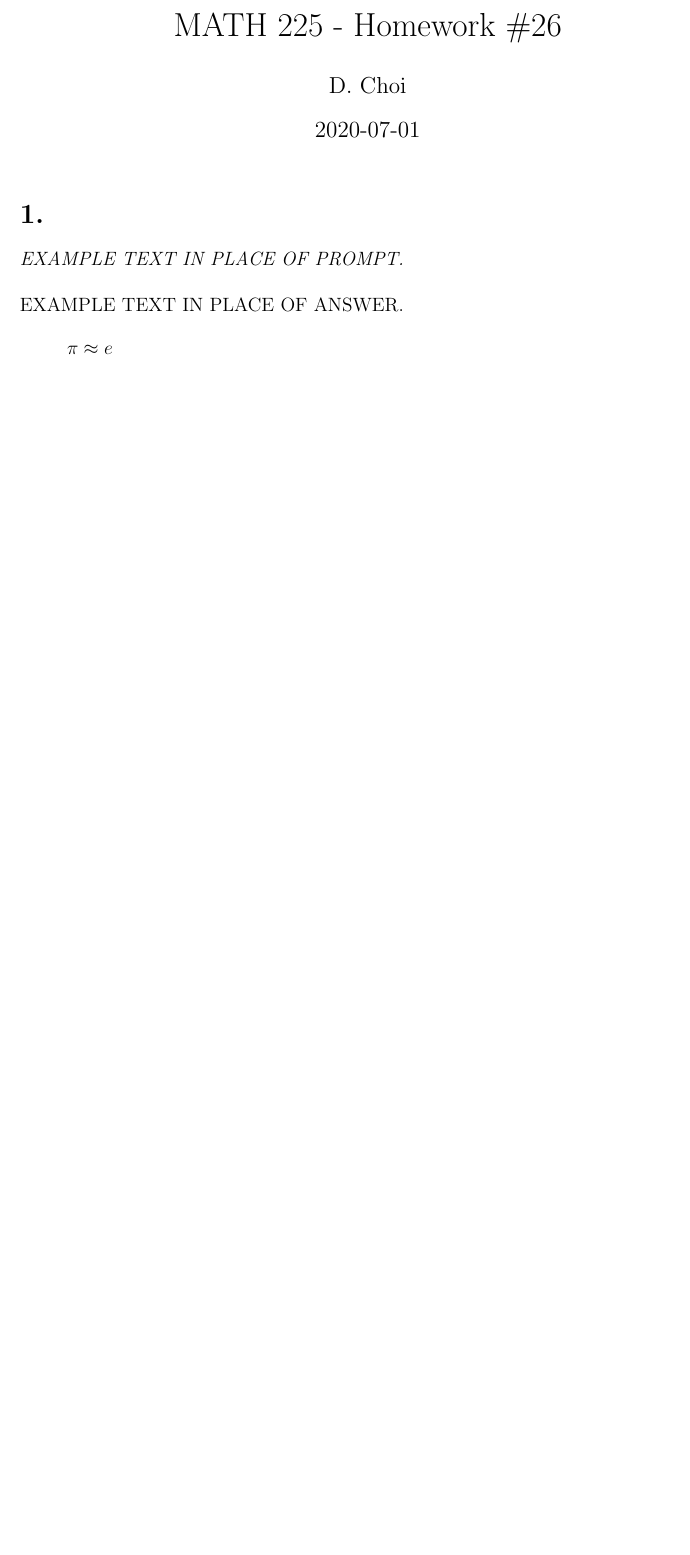
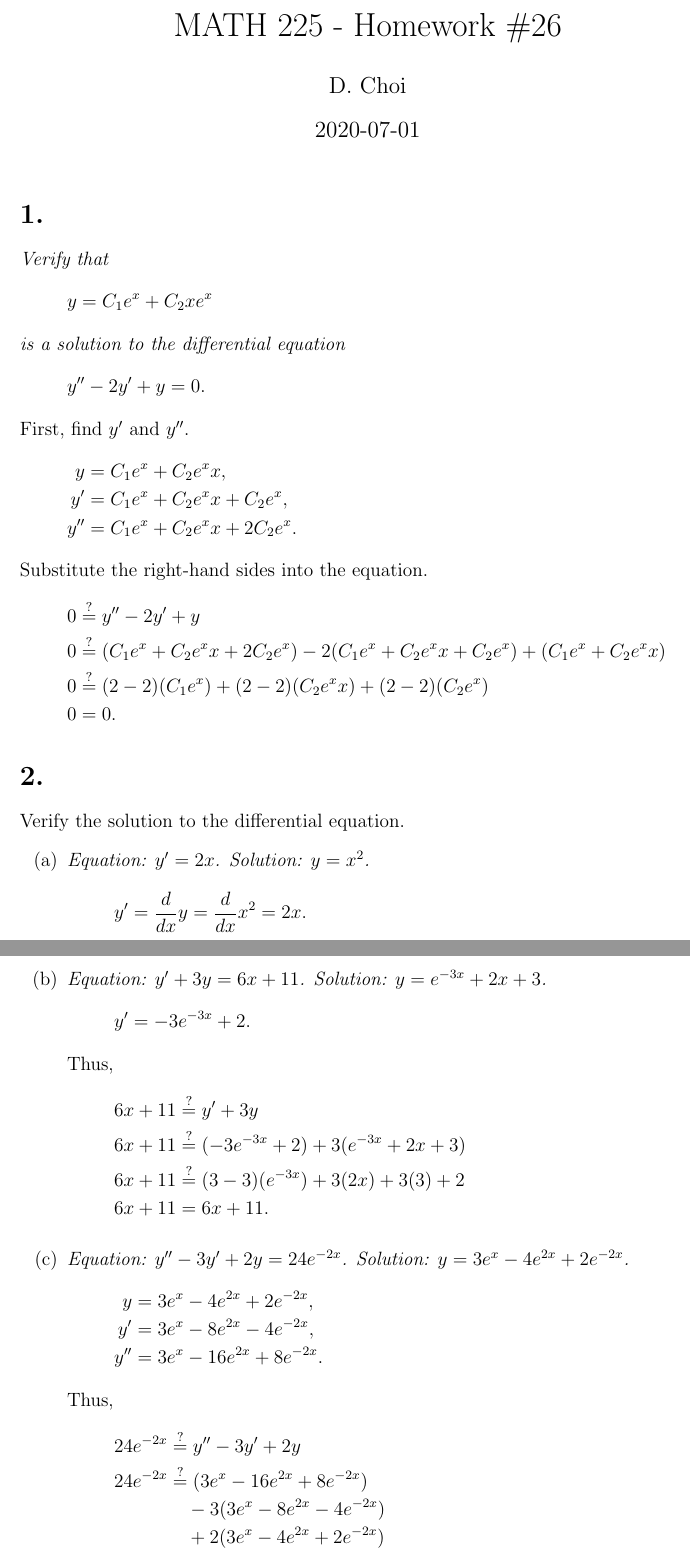
Before and after one commit to Floozutter/schoolwork, a LaTeX problem sheet (usc-20202-math225-39425r/hw26/main.tex): part of the page before the commit and two parts of pages 1 and 2 of 2 after it, the two joined at a grey line, cut so that both start at the same text, the shorter picture padded with empty space. Compiled offline with pdfLaTeX.

Commit message:
Finish MATH225 - Homework #26

```diff
--- a/usc-20202-math225-39425r/hw26/main.tex
+++ b/usc-20202-math225-39425r/hw26/main.tex
@@ -27,10 +27,87 @@
 \maketitle
 
 \section*{1.}
-\textit{EXAMPLE TEXT IN PLACE OF PROMPT.} \\[\baselineskip]
-EXAMPLE TEXT IN PLACE OF ANSWER.
+\textit{Verify that}
 \begin{equation*}
-	\pi \approx e
+	y = C_1 e^x + C_2 x e^x
 \end{equation*}
+\textit{is a solution to the differential equation}
+\begin{equation*}
+	y^{\prime\prime} - 2y^\prime + y = 0
+	.
+\end{equation*}
+First, find $y^\prime$ and $y^{\prime\prime}$.
+\begin{align*}
+	y &= C_1 e^x + C_2 e^x x, \\
+	y^\prime &= C_1 e^x + C_2 e^x x + C_2 e^x, \\
+	y^{\prime\prime} &= C_1 e^x + C_2 e^x x + 2C_2 e^x.
+\end{align*}
+Substitute the right-hand sides into the equation.
+\begin{gather*}
+	0 \overset{?}{=}
+	y^{\prime\prime} - 2y^\prime + y
+	\\
+	0 \overset{?}{=}
+	(C_1 e^x + C_2 e^x x + 2C_2 e^x)
+	- 2(C_1 e^x + C_2 e^x x + C_2 e^x)
+	+ (C_1 e^x + C_2 e^x x)
+	\\
+	0 \overset{?}{=}
+	(2 - 2)(C_1 e^x)
+	+
+	(2 - 2)(C_2 e^x x)
+	+
+	(2 - 2)(C_2 e^x)
+	\\
+	0 =
+	0
+	.
+\end{gather*}
+
+\section*{2.}
+Verify the solution to the differential equation.
+\begin{enumerate}[label=(\alph*)]
+	\item
+	\textit{Equation: $y^\prime = 2x$.}
+	\textit{Solution: $y = x^2$.}
+	\begin{equation*}
+		y^\prime = \frac{d}{dx} y = \frac{d}{dx} x^2 = 2x.
+	\end{equation*}
+	\newpage
+
+	\item
+	\textit{Equation: $y^\prime + 3y = 6x + 11$.}
+	\textit{Solution: $y = e^{-3x} + 2x + 3$.}
+	\begin{equation*}
+		y^\prime = -3e^{-3x} + 2.
+	\end{equation*}
+	Thus,
+	\begin{gather*}
+		6x + 11 \overset{?}{=} y^\prime + 3y \\
+		6x + 11 \overset{?}{=} (-3e^{-3x} + 2) + 3(e^{-3x} + 2x + 3) \\
+		6x + 11 \overset{?}{=} (3 - 3)(e^{-3x}) + 3(2x) + 3(3) + 2 \\
+		6x + 11 = 6x + 11.
+	\end{gather*}
+
+	\item
+	\textit{Equation: $y^{\prime\prime} - 3y^\prime + 2y = 24e^{-2x}$.}
+	\textit{Solution: $y = 3e^x - 4e^{2x} + 2e^{-2x}$.}
+	\begin{align*}
+		y &= 3e^x - 4e^{2x} + 2e^{-2x}, \\
+		y^\prime &= 3e^x - 8e^{2x} - 4e^{-2x}, \\
+		y^{\prime\prime} &= 3e^x - 16e^{2x} + 8e^{-2x}.
+	\end{align*}
+	Thus,
+	\begin{align*}
+		24e^{-2x} &\overset{?}{=} y^{\prime\prime} - 3y^\prime + 2y \\
+		24e^{-2x} &\overset{?}{=}
+		(3e^x - 16e^{2x} + 8e^{-2x}) \\
+		&\quad - 3(3e^x - 8e^{2x} - 4e^{-2x}) \\
+		&\quad + 2(3e^x - 4e^{2x} + 2e^{-2x}) \\
+		24e^{-2x} &\overset{?}{=}
+		(3 - 9 + 6)(e^x) + (-16 + 24 - 8)(e^{2x}) + (8 + 12 + 4)(e^{-2x}) \\
+		24e^{-2x} &= 24e^{2x}.
+	\end{align*}
+\end{enumerate}
 
 \end{document}
```
